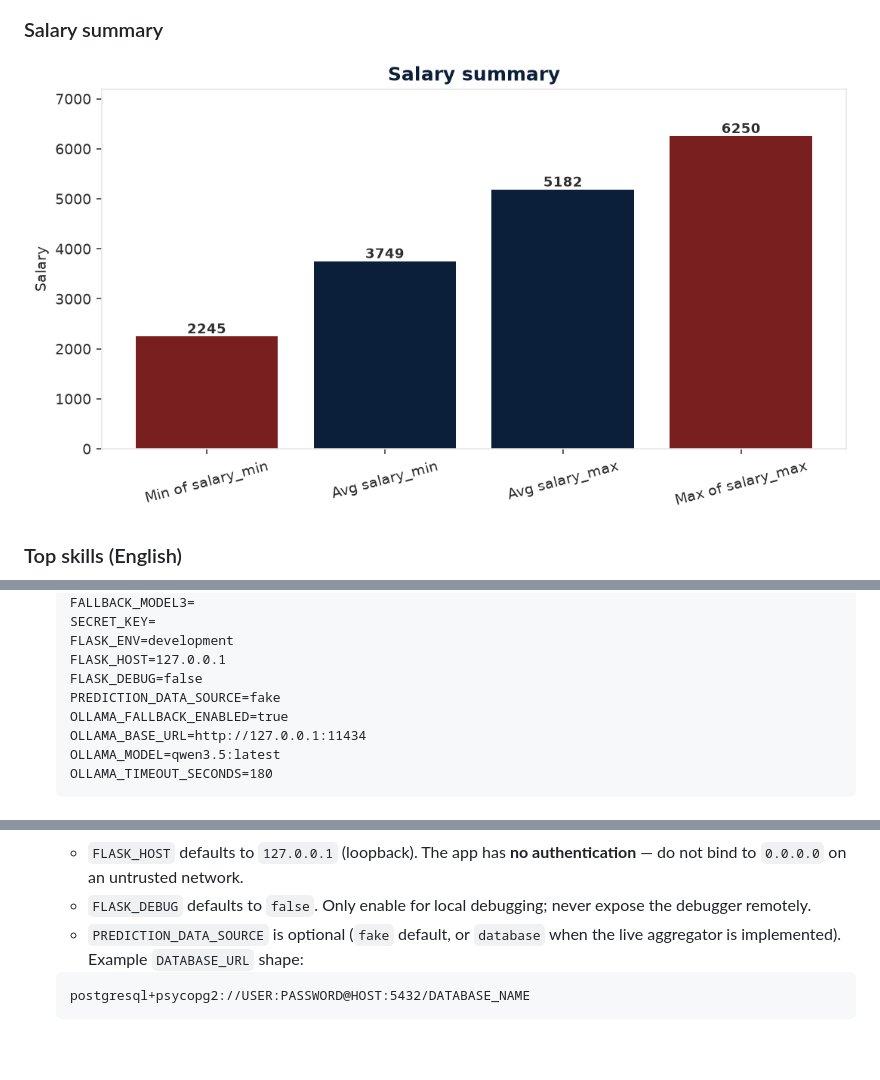
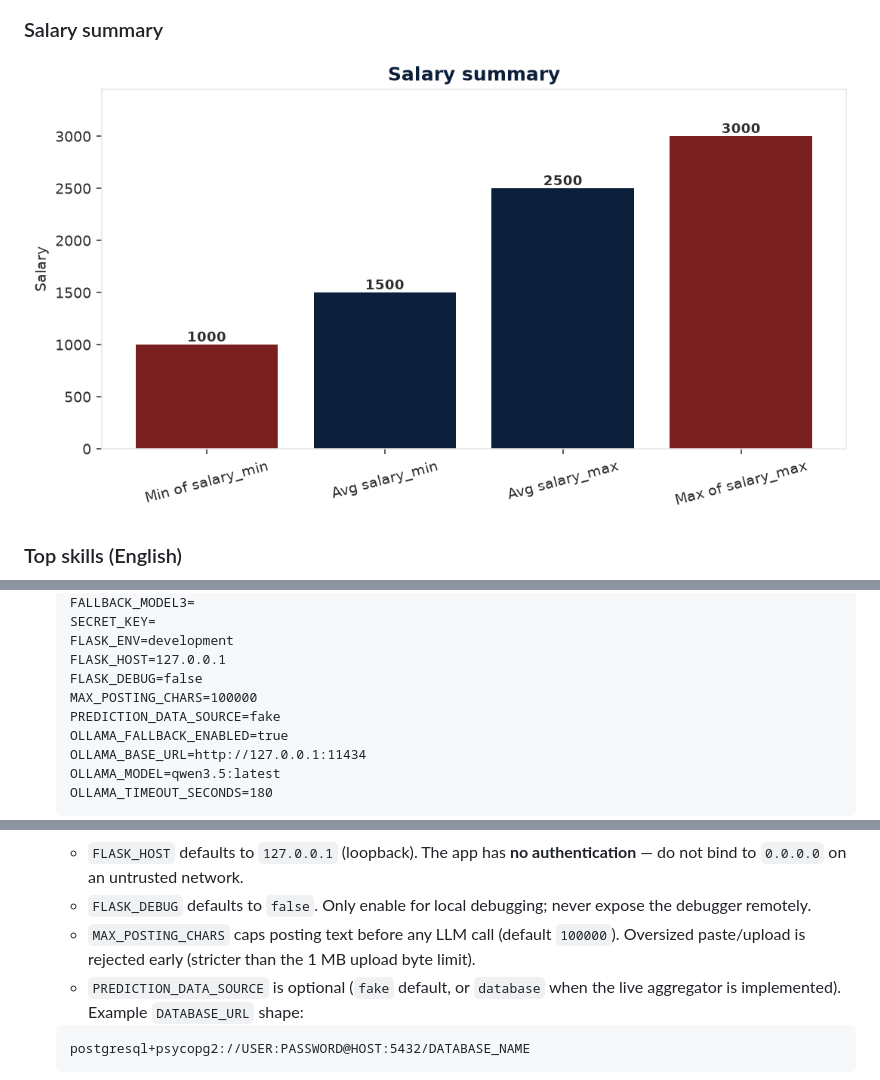
Before and after one commit to kvalge/data-jobs-forecasting-ai-app, a Markdown page: README.md, 3 parts joined by grey strips. Drawn GitHub-style; pictures changed too: docs/analysis/salary_summary.png; blank space fills up the shorter version.

Commit message:
fix: reject oversized posting text before LLM calls
Enforce MAX_POSTING_CHARS (default 100000) in shared ingest so CLI
and web fail early without OpenRouter or Ollama requests.

```diff
--- a/README.md
+++ b/README.md
@@ -89,6 +89,7 @@ The planned functionalities have been implemented. Due to the small amount of re
    FLASK_ENV=development
    FLASK_HOST=127.0.0.1
    FLASK_DEBUG=false
+   MAX_POSTING_CHARS=100000
    PREDICTION_DATA_SOURCE=fake
    OLLAMA_FALLBACK_ENABLED=true
    OLLAMA_BASE_URL=http://127.0.0.1:11434
@@ -102,6 +103,7 @@ The planned functionalities have been implemented. Due to the small amount of re
    - `SECRET_KEY` is required for the Flask UI unless `FLASK_ENV=development` (known placeholders are rejected). Use a long random value for anything beyond trusted local use.
    - `FLASK_HOST` defaults to `127.0.0.1` (loopback). The app has **no authentication** — do not bind to `0.0.0.0` on an untrusted network.
    - `FLASK_DEBUG` defaults to `false`. Only enable for local debugging; never expose the debugger remotely.
+   - `MAX_POSTING_CHARS` caps posting text before any LLM call (default `100000`). Oversized paste/upload is rejected early (stricter than the 1 MB upload byte limit).
    - `PREDICTION_DATA_SOURCE` is optional (`fake` default, or `database` when the live aggregator is implemented).
    Example `DATABASE_URL` shape:
 
```
Also changed, not shown: .cursor/PLAN_2026-07-27_harden-security-llm-gaps.md (+2 -1 lines), docs/prediction/model_results.md (+4 -4 lines), 4 other files.
